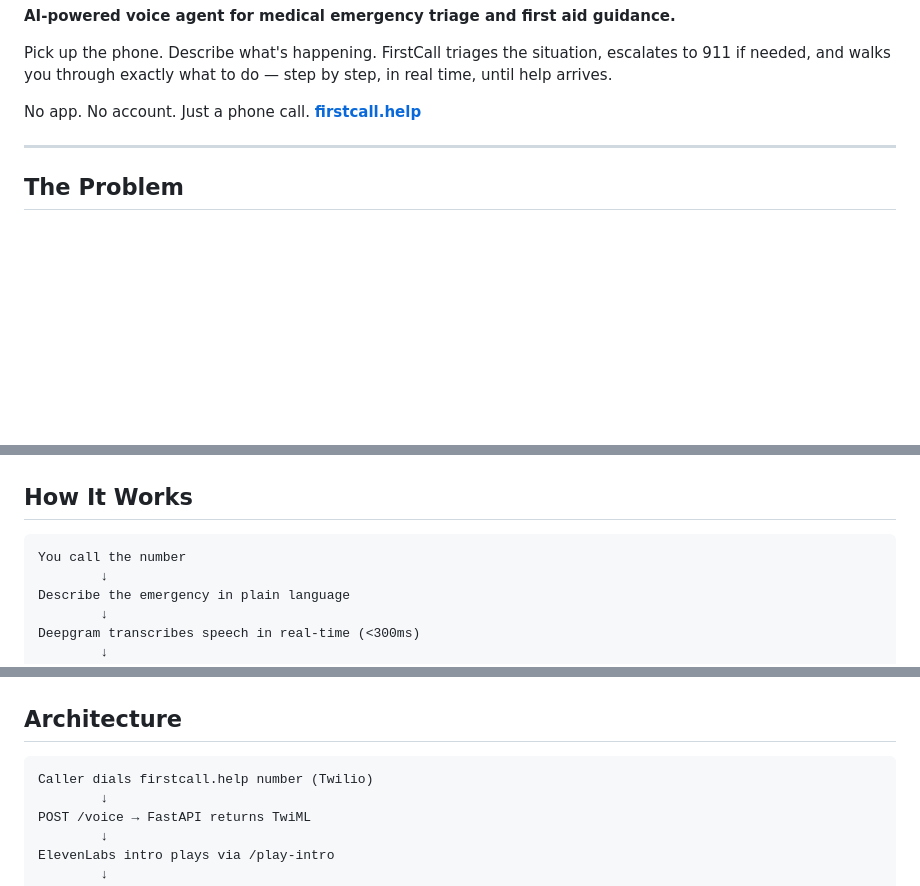
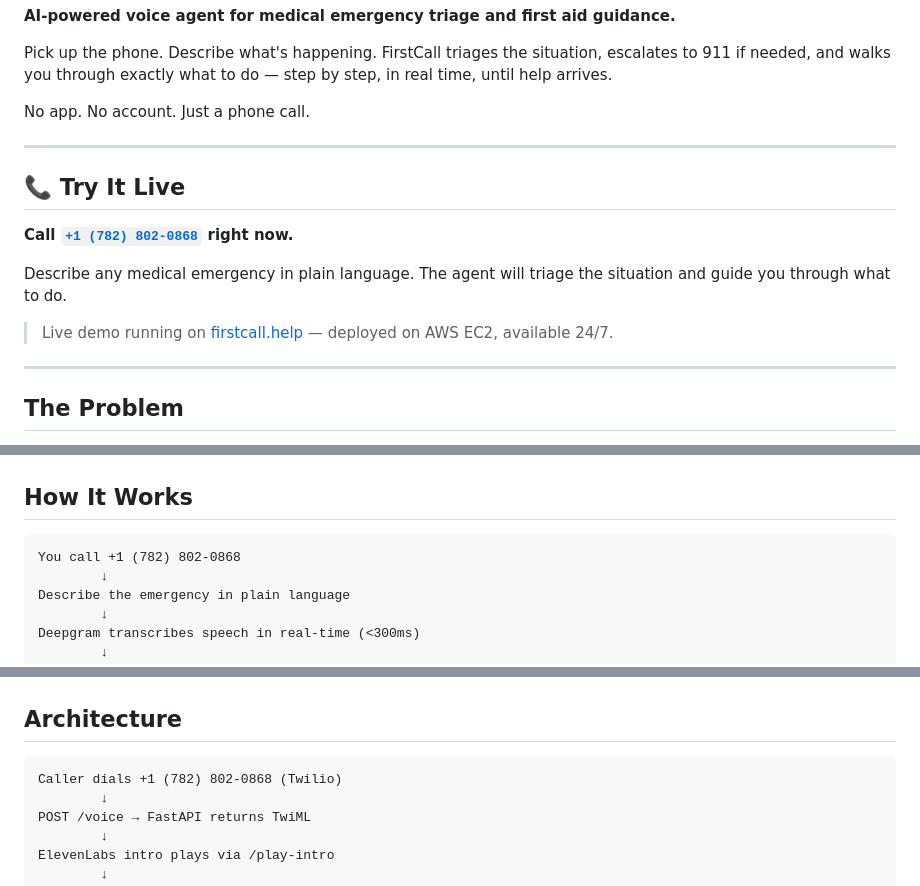
Before and after one commit to harish1120/FirstCall, a Markdown page: README.md, 3 parts joined by grey strips. GitHub-like rendering; blank space fills up the shorter version.

````diff
--- a/README.md
+++ b/README.md
@@ -14,7 +14,17 @@
 
 Pick up the phone. Describe what's happening. FirstCall triages the situation, escalates to 911 if needed, and walks you through exactly what to do — step by step, in real time, until help arrives.
 
-No app. No account. Just a phone call. **[firstcall.help](https://firstcall.help)**
+No app. No account. Just a phone call.
+
+---
+
+## 📞 Try It Live
+
+**Call [`+1 (782) 802-0868`](tel:+17828020868) right now.**
+
+Describe any medical emergency in plain language. The agent will triage the situation and guide you through what to do.
+
+> Live demo running on [firstcall.help](https://firstcall.help) — deployed on AWS EC2, available 24/7.
 
 ---
 
@@ -31,7 +41,7 @@ When someone is bleeding in front of you, you're not opening an app or navigatin
 ## How It Works
 
 ```
-You call the number
+You call +1 (782) 802-0868
         ↓
 Describe the emergency in plain language
         ↓
@@ -98,7 +108,7 @@ Every call logged anonymously for audit
 ## Architecture
 
 ```
-Caller dials firstcall.help number (Twilio)
+Caller dials +1 (782) 802-0868 (Twilio)
         ↓
 POST /voice → FastAPI returns TwiML
         ↓
````
